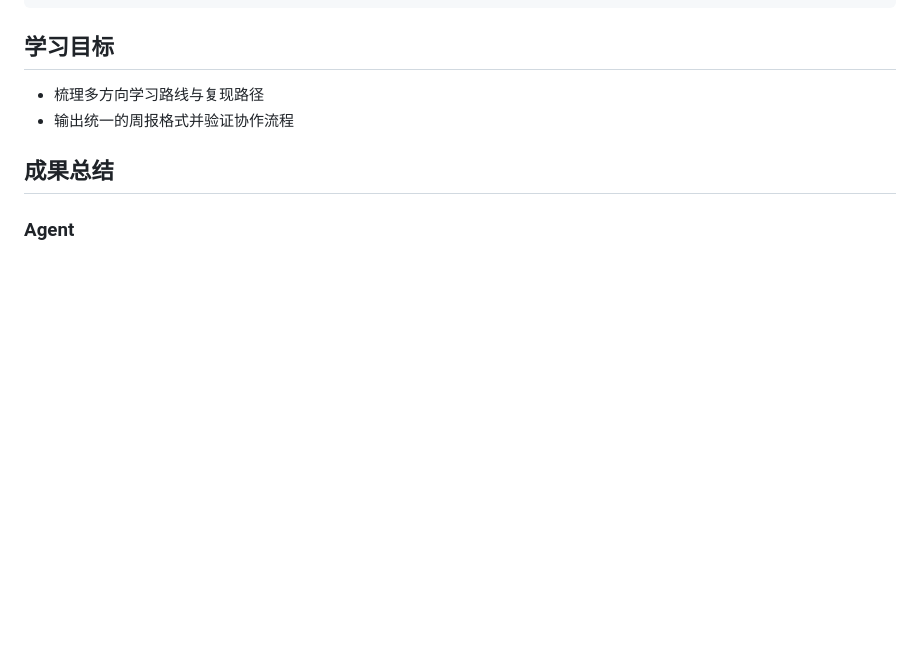
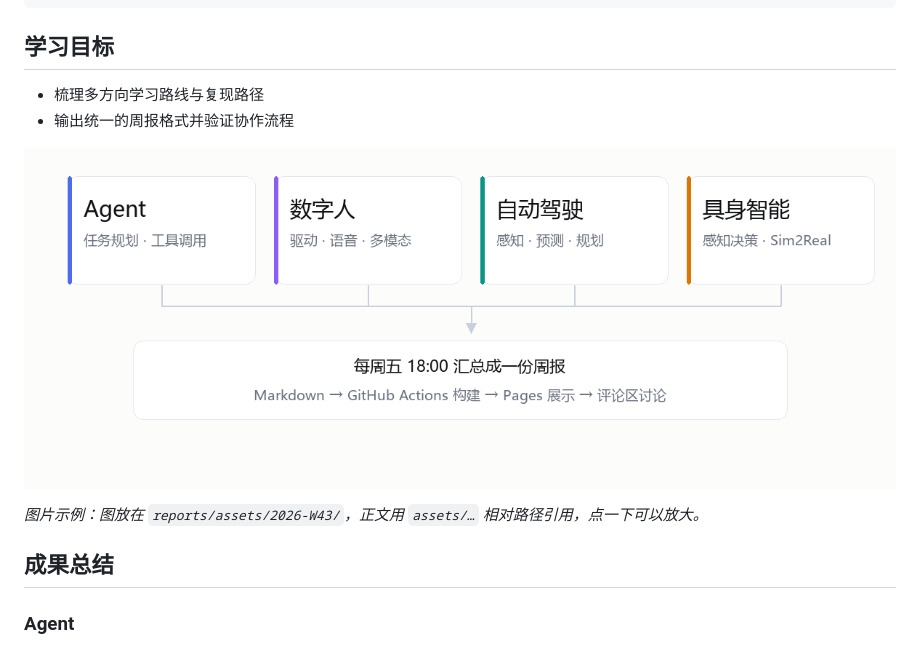
Before and after one commit to Yang-Shuai666/Physics-AI-Forum, a Markdown page: reports/2026-W43-team-learning.md, the part around the change. GitHub-like rendering; pictures changed too: reports/assets/2026-W43/directions.png (added); blank space fills up the shorter version.

```diff
--- a/reports/2026-W43-team-learning.md
+++ b/reports/2026-W43-team-learning.md
@@ -18,6 +18,10 @@ tags:
 
 - 梳理多方向学习路线与复现路径
 - 输出统一的周报格式并验证协作流程
+
+![四个方向各自推进，每周五汇总成一份周报](assets/2026-W43/directions.png)
+
+*图片示例：图放在 `reports/assets/2026-W43/`，正文用 `assets/…` 相对路径引用，点一下可以放大。*
 
 ## 成果总结
 
```
Also changed, not shown: CONTRIBUTING.md (+42 -1 lines), README.md (+1 -0 lines), reports/assets/README.md (added, +34 -0 lines), 5 other files.
